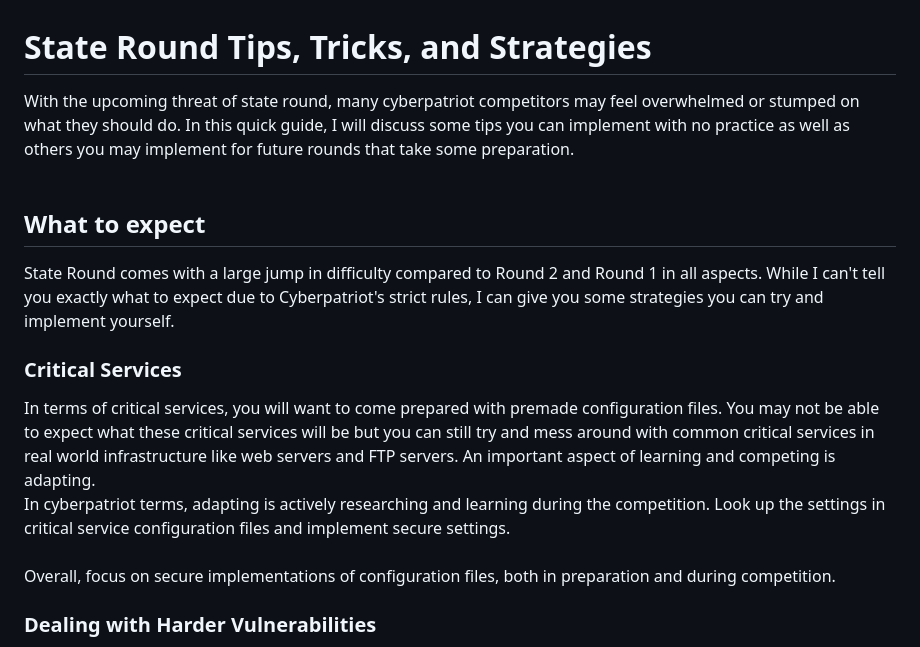
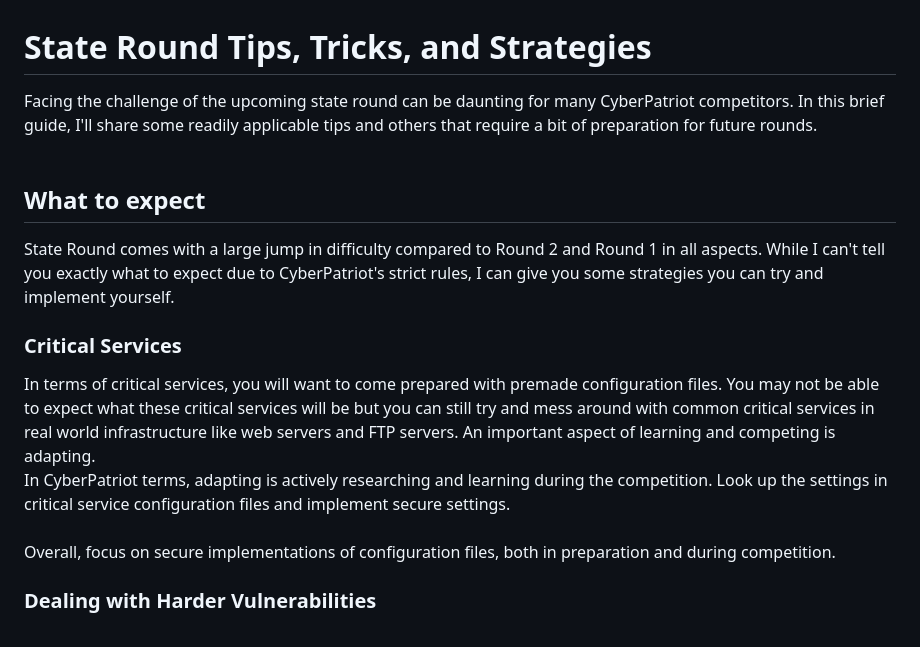
Before and after one commit to Brycen-walker/brycen-walker.github.io, a Markdown page: README.md, the part around the change printed below. Rendered like a GitHub page.

```diff
--- a/README.md
+++ b/README.md
@@ -1,15 +1,15 @@
 # State Round Tips, Tricks, and Strategies
-With the upcoming threat of state round, many cyberpatriot competitors may feel overwhelmed or stumped on what they should do. In this quick guide, I will discuss some tips you can implement with no practice as well as others you may implement for future rounds that take some preparation.
+Facing the challenge of the upcoming state round can be daunting for many CyberPatriot competitors. In this brief guide, I'll share some readily applicable tips and others that require a bit of preparation for future rounds.
 <br>
 <br>
 
 ## What to expect
-State Round comes with a large jump in difficulty compared to Round 2 and Round 1 in all aspects. While I can't tell you exactly what to expect due to Cyberpatriot's strict rules, I can give you some strategies you can try and implement yourself.
+State Round comes with a large jump in difficulty compared to Round 2 and Round 1 in all aspects. While I can't tell you exactly what to expect due to CyberPatriot's strict rules, I can give you some strategies you can try and implement yourself.
 
 ### Critical Services
 In terms of critical services, you will want to come prepared with premade configuration files. You may not be able to expect what these critical services will be but you can still try and mess around with common critical services in real world infrastructure like web servers and FTP servers. An important aspect of learning and competing is adapting.
 <br>
-In cyberpatriot terms, adapting is actively researching and learning during the competition. Look up the settings in critical service configuration files and implement secure settings.
+In CyberPatriot terms, adapting is actively researching and learning during the competition. Look up the settings in critical service configuration files and implement secure settings.
 <br>
 <br>
 Overall, focus on secure implementations of configuration files, both in preparation and during competition.
```
Also changed, not shown: other parts of README.md (+1 -1 lines).
